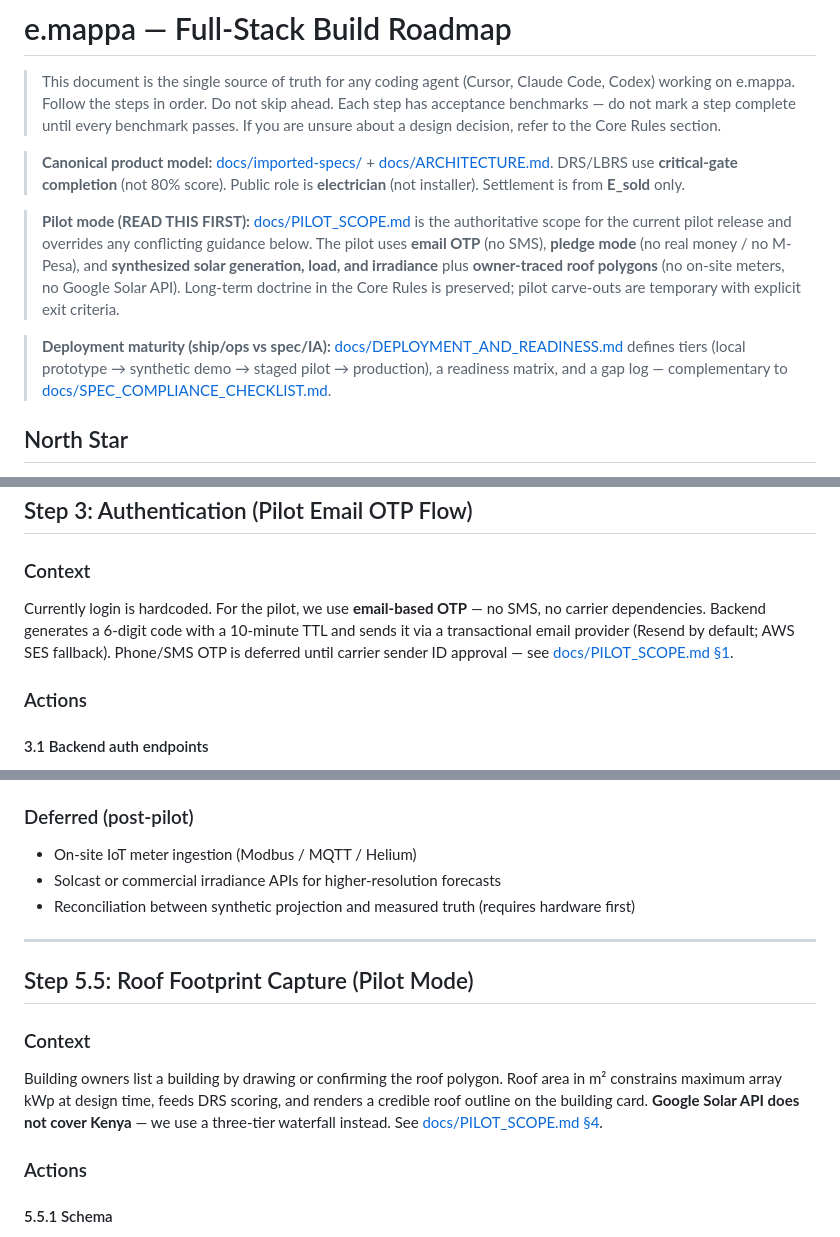
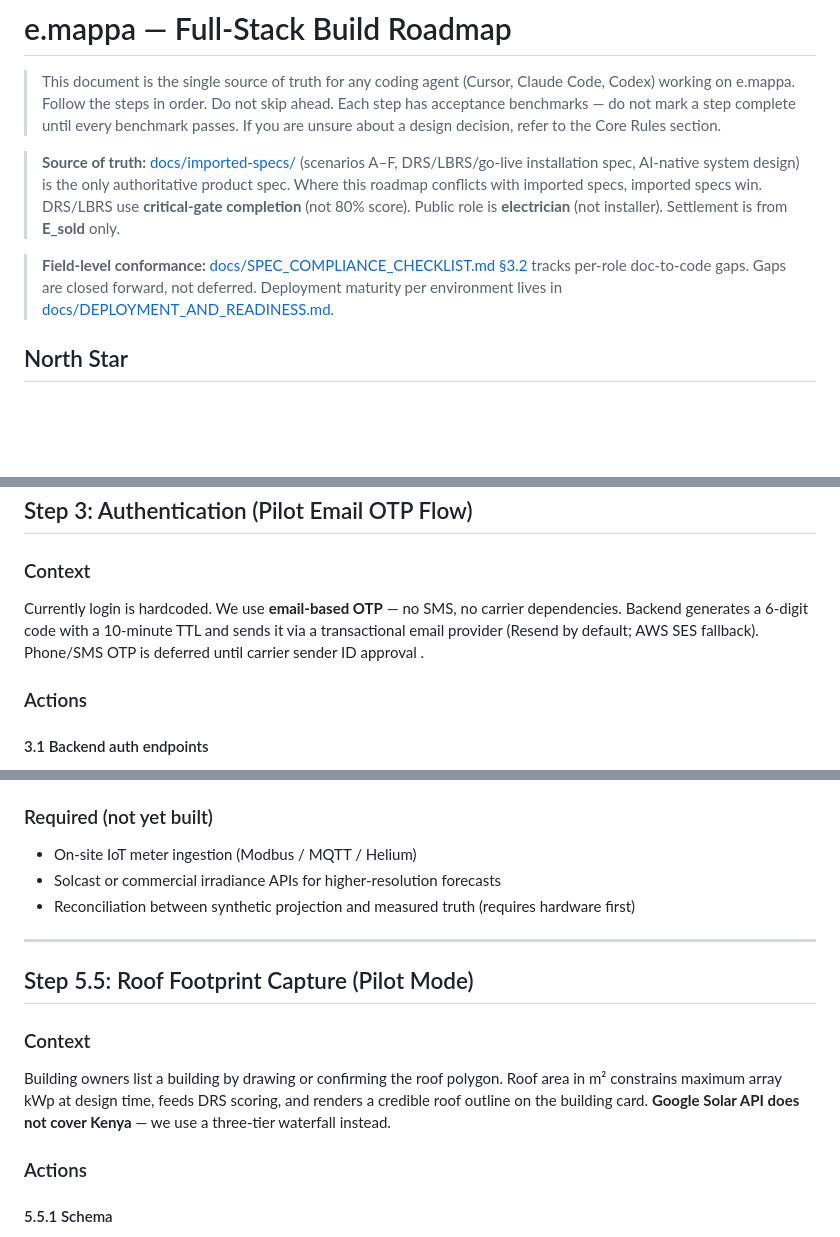
Before and after one commit to Shawnkairu/Energy_app, a Markdown page: ROADMAP.md, 3 parts joined by grey strips. GitHub-like rendering; blank space fills up the shorter version.

```diff
--- a/ROADMAP.md
+++ b/ROADMAP.md
@@ -2,11 +2,9 @@
 
 > This document is the single source of truth for any coding agent (Cursor, Claude Code, Codex) working on e.mappa. Follow the steps in order. Do not skip ahead. Each step has acceptance benchmarks — do not mark a step complete until every benchmark passes. If you are unsure about a design decision, refer to the Core Rules section.
 
-> **Canonical product model:** [docs/imported-specs/](docs/imported-specs/README.md) + [docs/ARCHITECTURE.md](docs/ARCHITECTURE.md). DRS/LBRS use **critical-gate completion** (not 80% score). Public role is **electrician** (not installer). Settlement is from **E_sold** only.
+> **Source of truth:** [docs/imported-specs/](docs/imported-specs/README.md) (scenarios A–F, DRS/LBRS/go-live installation spec, AI-native system design) is the only authoritative product spec. Where this roadmap conflicts with imported specs, imported specs win. DRS/LBRS use **critical-gate completion** (not 80% score). Public role is **electrician** (not installer). Settlement is from **E_sold** only.
 
-> **Pilot mode (READ THIS FIRST):** [docs/PILOT_SCOPE.md](docs/PILOT_SCOPE.md) is the authoritative scope for the current pilot release and overrides any conflicting guidance below. The pilot uses **email OTP** (no SMS), **pledge mode** (no real money / no M-Pesa), and **synthesized solar generation, load, and irradiance** plus **owner-traced roof polygons** (no on-site meters, no Google Solar API). Long-term doctrine in the Core Rules is preserved; pilot carve-outs are temporary with explicit exit criteria.
-
-> **Deployment maturity (ship/ops vs spec/IA):** [docs/DEPLOYMENT_AND_READINESS.md](docs/DEPLOYMENT_AND_READINESS.md) defines tiers (local prototype → synthetic demo → staged pilot → production), a readiness matrix, and a gap log — complementary to [docs/SPEC_COMPLIANCE_CHECKLIST.md](docs/SPEC_COMPLIANCE_CHECKLIST.md).
+> **Field-level conformance:** [docs/SPEC_COMPLIANCE_CHECKLIST.md §3.2](docs/SPEC_COMPLIANCE_CHECKLIST.md) tracks per-role doc-to-code gaps. Gaps are closed forward, not deferred. Deployment maturity per environment lives in [docs/DEPLOYMENT_AND_READINESS.md](docs/DEPLOYMENT_AND_READINESS.md).
 
 ## North Star
 
@@ -387,7 +385,7 @@ The api-client already supports remote mode. When `configureApiClient({ baseUrl:
 ## Step 3: Authentication (Pilot Email OTP Flow)
 
 ### Context
-Currently login is hardcoded. For the pilot, we use **email-based OTP** — no SMS, no carrier dependencies. Backend generates a 6-digit code with a 10-minute TTL and sends it via a transactional email provider (Resend by default; AWS SES fallback). Phone/SMS OTP is deferred until carrier sender ID approval — see [docs/PILOT_SCOPE.md §1](docs/PILOT_SCOPE.md).
+Currently login is hardcoded. We use **email-based OTP** — no SMS, no carrier dependencies. Backend generates a 6-digit code with a 10-minute TTL and sends it via a transactional email provider (Resend by default; AWS SES fallback). Phone/SMS OTP is deferred until carrier sender ID approval .
 
 ### Actions
 
@@ -518,7 +516,7 @@ The pilot ships with no on-site meters. Solar generation, load profiles, and irr
 - [ ] Settlement run on synthetic data tags `data_source='synthetic'` on the resulting `SettlementPeriod`
 - [ ] Domain test: replacing the `SolarDataAdapter` with a stub returns identical projector output (interface integrity)
 
-### Deferred (post-pilot)
+### Required (not yet built)
 - On-site IoT meter ingestion (Modbus / MQTT / Helium)
 - Solcast or commercial irradiance APIs for higher-resolution forecasts
 - Reconciliation between synthetic projection and measured truth (requires hardware first)
@@ -528,7 +526,7 @@ The pilot ships with no on-site meters. Solar generation, load profiles, and irr
 ## Step 5.5: Roof Footprint Capture (Pilot Mode)
 
 ### Context
-Building owners list a building by drawing or confirming the roof polygon. Roof area in m² constrains maximum array kWp at design time, feeds DRS scoring, and renders a credible roof outline on the building card. **Google Solar API does not cover Kenya** — we use a three-tier waterfall instead. See [docs/PILOT_SCOPE.md §4](docs/PILOT_SCOPE.md).
+Building owners list a building by drawing or confirming the roof polygon. Roof area in m² constrains maximum array kWp at design time, feeds DRS scoring, and renders a credible roof outline on the building card. **Google Solar API does not cover Kenya** — we use a three-tier waterfall instead.
 
 ### Actions
 
```
Also changed, not shown: other parts of ROADMAP.md (+10 -10 lines), README.md (+3 -3 lines), TEST.md (+10 -10 lines).
